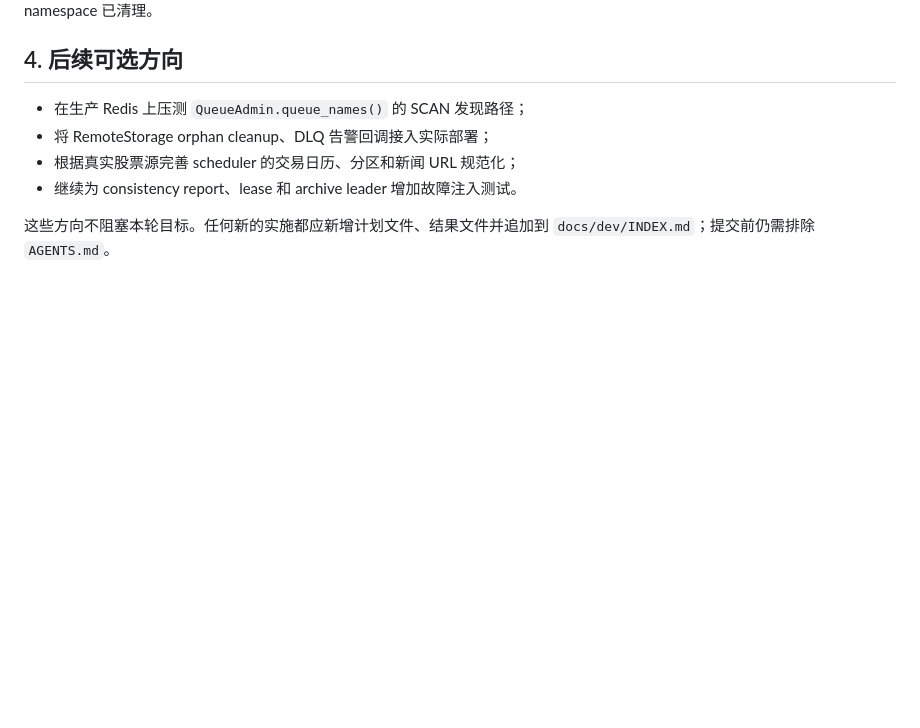
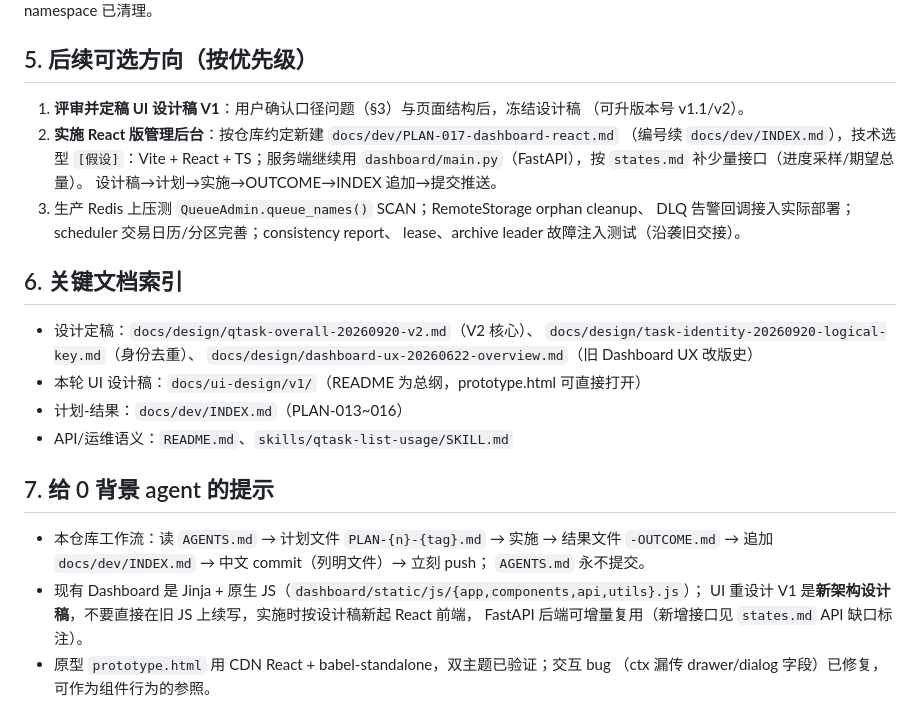
Before and after one commit to gseismic/stockev.qtask_list, a Markdown page: docs/HANDOFF.md, the part around one of its changes. Drawn GitHub-style; blank space fills up the shorter version.

```diff
--- a/docs/HANDOFF.md
+++ b/docs/HANDOFF.md
@@ -58,11 +90,33 @@ Redis 默认连接 `redis://localhost:6379/0`。手工脚本为
 `tests/manual/verify_review_claims.py`，运行后必须检查测试 namespace 已清理。
 
-## 4. 后续可选方向
+## 5. 后续可选方向（按优先级）
 
-- 在生产 Redis 上压测 `QueueAdmin.queue_names()` 的 SCAN 发现路径；
-- 将 RemoteStorage orphan cleanup、DLQ 告警回调接入实际部署；
-- 根据真实股票源完善 scheduler 的交易日历、分区和新闻 URL 规范化；
-- 继续为 consistency report、lease 和 archive leader 增加故障注入测试。
+1. **评审并定稿 UI 设计稿 V1**：用户确认口径问题（§3）与页面结构后，冻结设计稿
+   （可升版本号 v1.1/v2）。
+2. **实施 React 版管理后台**：按仓库约定新建 `docs/dev/PLAN-017-dashboard-react.md`
+   （编号续 `docs/dev/INDEX.md`），技术选型 `[假设]`：Vite + React + TS；服务端继续用
+   `dashboard/main.py`（FastAPI），按 `states.md` 补少量接口（进度采样/期望总量）。
+   设计稿→计划→实施→OUTCOME→INDEX 追加→提交推送。
+3. 生产 Redis 上压测 `QueueAdmin.queue_names()` SCAN；RemoteStorage orphan cleanup、
+   DLQ 告警回调接入实际部署；scheduler 交易日历/分区完善；consistency report、
+   lease、archive leader 故障注入测试（沿袭旧交接）。
 
-这些方向不阻塞本轮目标。任何新的实施都应新增计划文件、结果文件并追加到
-`docs/dev/INDEX.md`；提交前仍需排除 `AGENTS.md`。
+## 6. 关键文档索引
+
+- 设计定稿：`docs/design/qtask-overall-20260920-v2.md`（V2 核心）、
+  `docs/design/task-identity-20260920-logical-key.md`（身份去重）、
+  `docs/design/dashboard-ux-20260622-overview.md`（旧 Dashboard UX 改版史）
+- 本轮 UI 设计稿：`docs/ui-design/v1/`（README 为总纲，prototype.html 可直接打开）
+- 计划-结果：`docs/dev/INDEX.md`（PLAN-013~016）
+- API/运维语义：`README.md`、`skills/qtask-list-usage/SKILL.md`
+
+## 7. 给 0 背景 agent 的提示
+
+- 本仓库工作流：读 `AGENTS.md` → 计划文件 `PLAN-{n}-{tag}.md` → 实施 → 结果文件
+  `-OUTCOME.md` → 追加 `docs/dev/INDEX.md` → 中文 commit（列明文件）→ 立刻 push；
+  `AGENTS.md` 永不提交。
+- 现有 Dashboard 是 Jinja + 原生 JS（`dashboard/static/js/{app,components,api,utils}.js`）；
+  UI 重设计 V1 是**新架构设计稿**，不要直接在旧 JS 上续写，实施时按设计稿新起 React 前端，
+  FastAPI 后端可增量复用（新增接口见 `states.md` API 缺口标注）。
+- 原型 `prototype.html` 用 CDN React + babel-standalone，双主题已验证；交互 bug
+  （ctx 漏传 drawer/dialog 字段）已修复，可作为组件行为的参照。
```
Also changed, not shown: other parts of docs/HANDOFF.md (+56 -24 lines).
